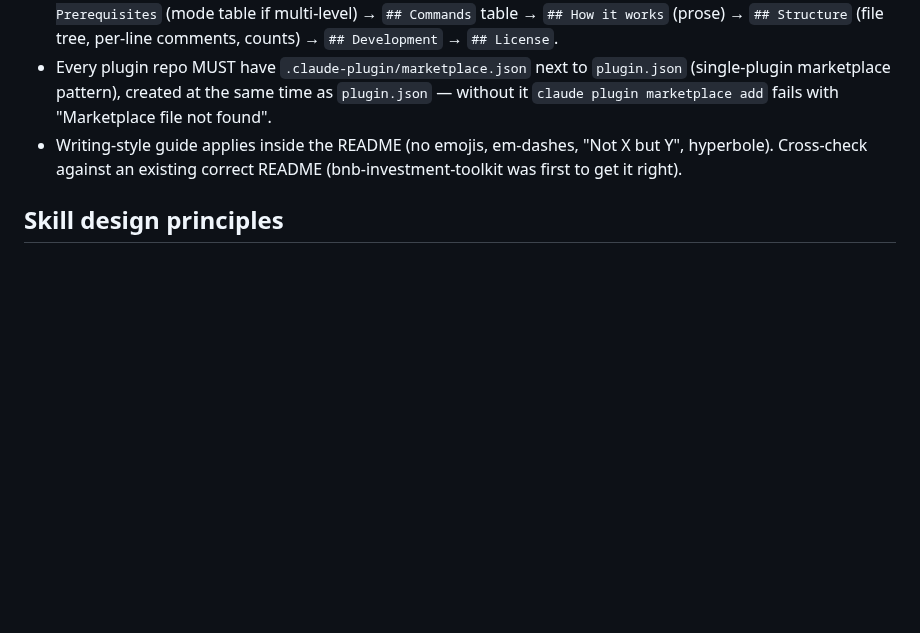
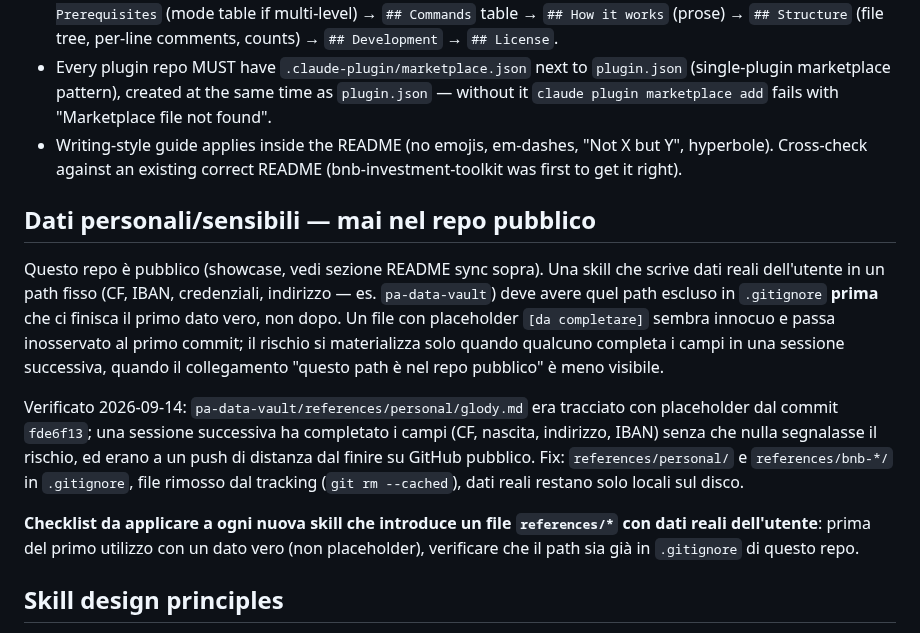
Before and after one commit to glodyfimpa/claude-skills, a Markdown page: CLAUDE.md, the part around the change. Drawn GitHub-style; blank space fills up the shorter version.

Commit message:
docs(claude-md): lezione su dati sensibili e repo pubblico
Aggiunta sezione con checklist: verificare .gitignore PRIMA che una
skill scriva il primo dato reale in un path references/*, non dopo.
Nasce dal caso pa-data-vault/glody.md (vedi commit precedente).

Co-Authored-By: Claude Sonnet 5 <noreply@anthropic.com>

```diff
--- a/CLAUDE.md
+++ b/CLAUDE.md
@@ -35,6 +35,25 @@ Consolidated 2026-07-15 from memory (Fronte 1 audit).
 - Every plugin repo MUST have `.claude-plugin/marketplace.json` next to `plugin.json` (single-plugin marketplace pattern), created at the same time as `plugin.json` — without it `claude plugin marketplace add` fails with "Marketplace file not found".
 - Writing-style guide applies inside the README (no emojis, em-dashes, "Not X but Y", hyperbole). Cross-check against an existing correct README (bnb-investment-toolkit was first to get it right).
 
+## Dati personali/sensibili — mai nel repo pubblico
+
+Questo repo è pubblico (showcase, vedi sezione README sync sopra). Una skill che scrive dati
+reali dell'utente in un path fisso (CF, IBAN, credenziali, indirizzo — es. `pa-data-vault`)
+deve avere quel path escluso in `.gitignore` **prima** che ci finisca il primo dato vero, non
+dopo. Un file con placeholder `[da completare]` sembra innocuo e passa inosservato al primo
+commit; il rischio si materializza solo quando qualcuno completa i campi in una sessione
+successiva, quando il collegamento "questo path è nel repo pubblico" è meno visibile.
+
+Verificato 2026-09-14: `pa-data-vault/references/personal/glody.md` era tracciato con
+placeholder dal commit `fde6f13`; una sessione successiva ha completato i campi (CF, nascita,
+indirizzo, IBAN) senza che nulla segnalasse il rischio, ed erano a un push di distanza dal
+finire su GitHub pubblico. Fix: `references/personal/` e `references/bnb-*/` in `.gitignore`,
+file rimosso dal tracking (`git rm --cached`), dati reali restano solo locali sul disco.
+
+**Checklist da applicare a ogni nuova skill che introduce un file `references/*` con dati
+reali dell'utente**: prima del primo utilizzo con un dato vero (non placeholder), verificare
+che il path sia già in `.gitignore` di questo repo.
+
 ## Skill design principles
 Validated 2026-05-15 against Anthropic docs, "Building Effective Agents", Simon Willison, IFScale (arXiv 2507.11538) — the popular guides dress real principles in invented numbers.
 1. **Description is semantic, not imperative.** A skill triggers on density and specificity of triggers ("what it does + when + real phrases"), not on imperative tone ("USE ALWAYS"). Anthropic: "what it does AND when to use it" + explicit triggers/contexts (max 1024 chars).
```
